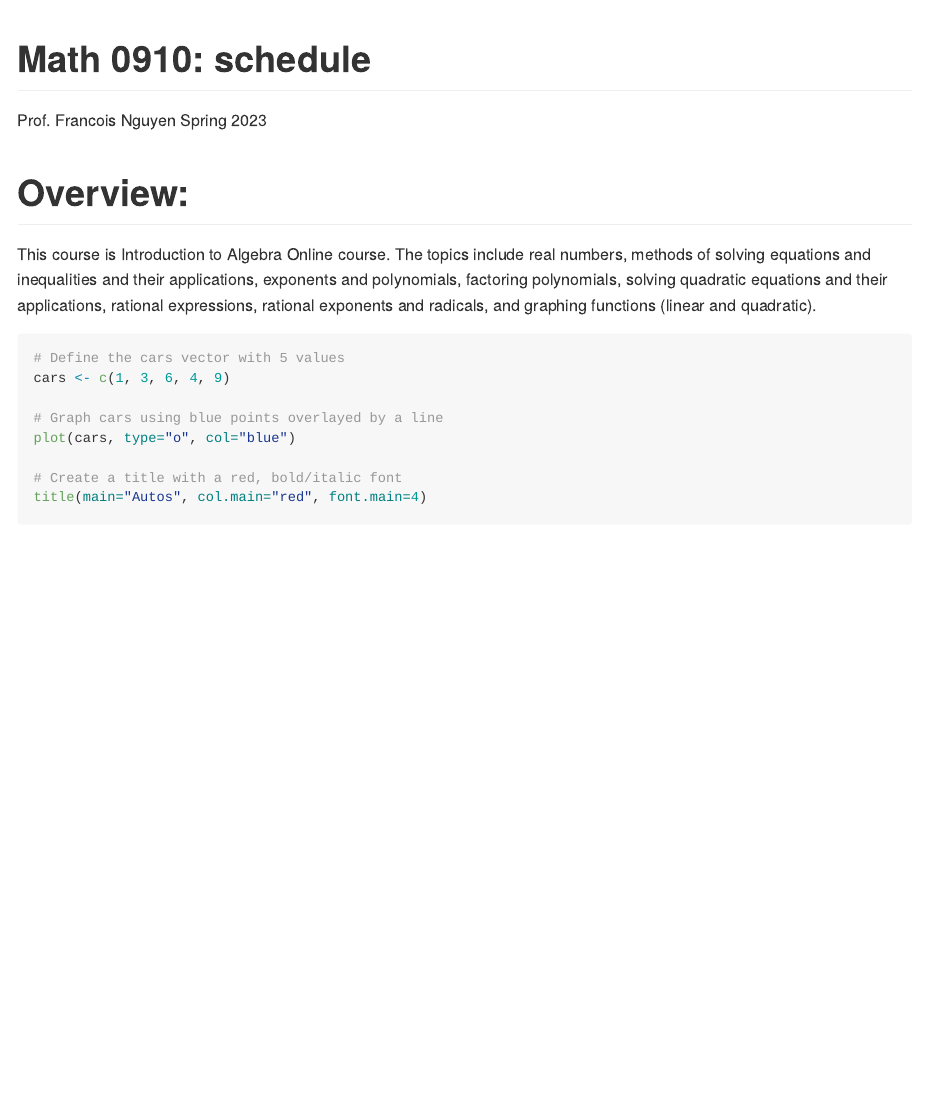
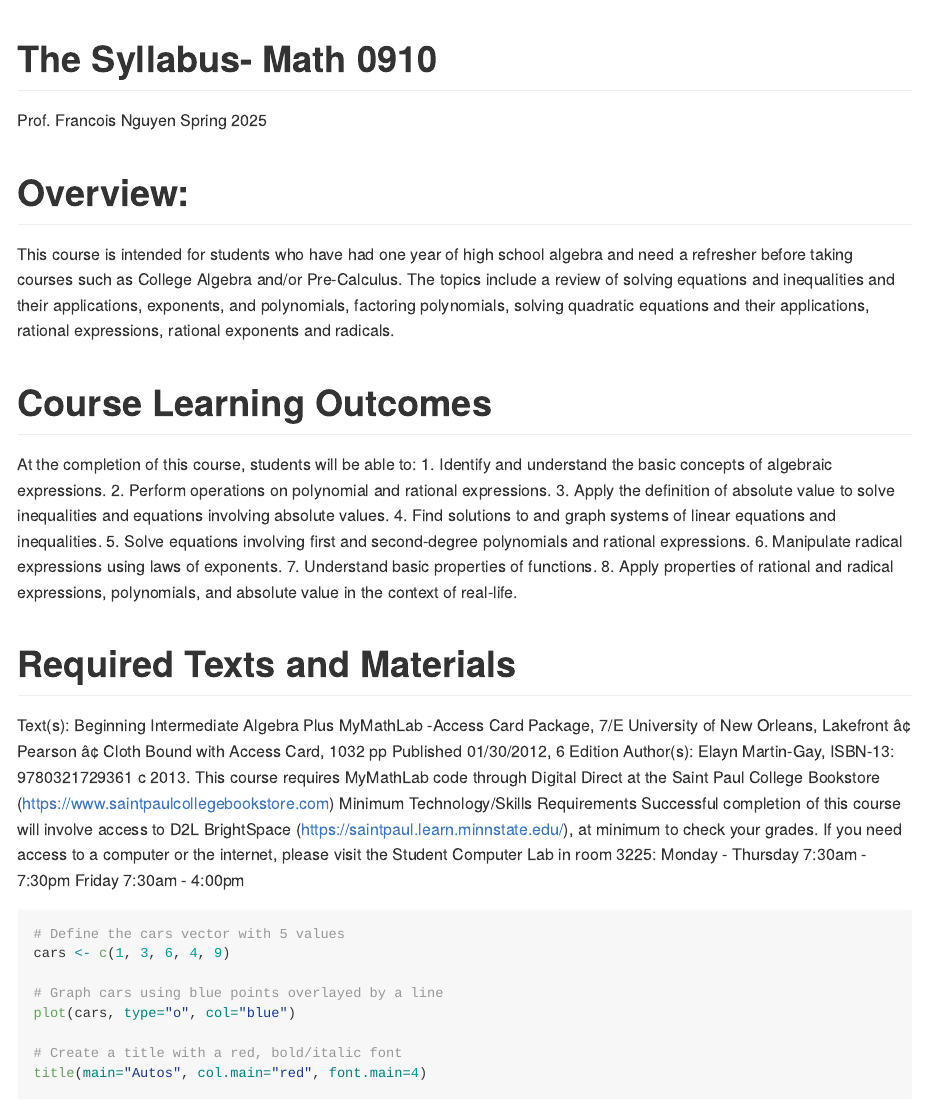
Before and after one commit to drwin22/schedule1, an R Markdown document (index.Rmd): the page in a window 1100 px wide, from its top. Rendered offline with R 4.5, knitr and Pandoc, with nearby package versions.

Commit message:
Update index.Rmd
10/17/24

````diff
--- a/index.Rmd
+++ b/index.Rmd
@@ -1,13 +1,13 @@
 ---
-title: 'Math 0910: schedule'
+title: 'The Syllabus- Math 0910'
 author: "Prof. Francois Nguyen"
-date: "Spring 2023"
+date: "Spring 2025"
 output: github_document
 geometry: margin=.5in
 email: Francois.nguyen@usaintpaul.edu
 web: MymathLab.com
 officehours: TTh  9:30 to 11:00 am and by appointment
-office: 324 Schaeffer Hall
+office: 3640 West Building
 classroom: '4140'
 classhours: T 11:00 am to 1:50 pm
 ---
@@ -25,7 +25,28 @@ meeting_headers <- paste0("Week ", 1:16, ", ", months(meetings), " ", day(meetin
 ```
 
 # Overview:
-This course is Introduction to Algebra Online course. The topics include real numbers, methods of solving equations and inequalities and their applications, exponents and polynomials, factoring polynomials, solving quadratic equations and their applications, rational expressions, rational exponents and radicals, and graphing functions (linear and quadratic).
+This course is intended for students who have had one year of high school algebra and need a refresher before taking courses such as College Algebra and/or Pre-Calculus. The topics include a review of solving equations and inequalities and their applications, exponents, and polynomials, factoring polynomials, solving quadratic equations and their applications, rational expressions, rational exponents and radicals.
+
+# Course Learning Outcomes
+At the completion of this course, students will be able to:
+1.	Identify and understand the basic concepts of algebraic expressions.
+2.	Perform operations on polynomial and rational expressions.
+3.	Apply the definition of absolute value to solve inequalities and equations involving absolute values.
+4.	Find solutions to and graph systems of linear equations and inequalities.
+5.	Solve equations involving first and second-degree polynomials and rational expressions.
+6.	Manipulate radical expressions using laws of exponents.
+7.	Understand basic properties of functions.
+8.	Apply properties of rational and radical expressions, polynomials, and absolute value in the context of real-life.
+
+# Required Texts and Materials
+Text(s): Beginning Intermediate Algebra Plus MyMathLab -Access Card Package, 7/E University of New Orleans, Lakefront • Pearson • Cloth Bound with Access Card, 1032 pp Published 01/30/2012, 6 Edition Author(s): Elayn Martin-Gay, ISBN-13: 9780321729361 c 2013.
+This course requires MyMathLab code through Digital Direct at the Saint Paul College Bookstore (https://www.saintpaulcollegebookstore.com)
+Minimum Technology/Skills Requirements
+Successful completion of this course will involve access to D2L BrightSpace (https://saintpaul.learn.minnstate.edu/), at minimum to check your grades.
+If you need access to a computer or the internet, please visit the Student Computer Lab in room 3225: Monday - Thursday 7:30am - 7:30pm
+Friday 7:30am - 4:00pm
+
+
 ```{r}
 # Define the cars vector with 5 values
 cars <- c(1, 3, 6, 4, 9)
````
